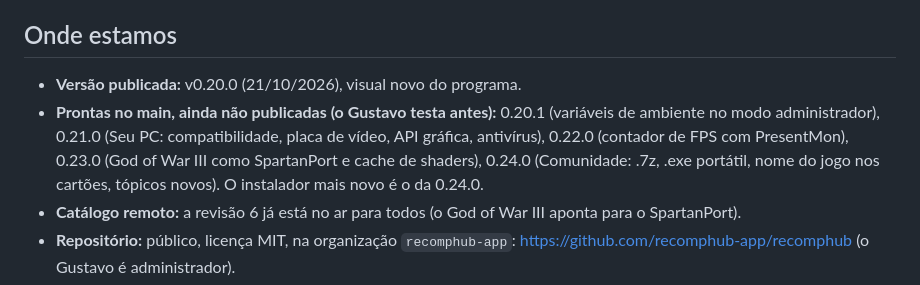
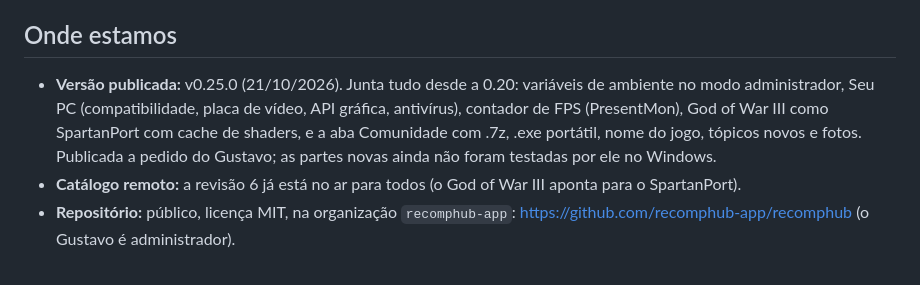
Before and after one commit to genriquesento-ops/recomphub, a Markdown page: docs/HANDOFF.md, the part around the change. GitHub-like rendering.

Commit message:
Handoff: v0.25.0 publicada
Co-Authored-By: Claude Opus 5.5 <noreply@anthropic.com>

```diff
--- a/docs/HANDOFF.md
+++ b/docs/HANDOFF.md
@@ -5,8 +5,7 @@ feito, o que deu errado e o que falta.
 
 ## Onde estamos
 
-- **Versão publicada:** v0.20.0 (21/10/2026), visual novo do programa.
-- **Prontas no main, ainda não publicadas (o Gustavo testa antes):** 0.20.1 (variáveis de ambiente no modo administrador), 0.21.0 (Seu PC: compatibilidade, placa de vídeo, API gráfica, antivírus), 0.22.0 (contador de FPS com PresentMon), 0.23.0 (God of War III como SpartanPort e cache de shaders), 0.24.0 (Comunidade: .7z, .exe portátil, nome do jogo nos cartões, tópicos novos). O instalador mais novo é o da 0.24.0.
+- **Versão publicada:** v0.25.0 (21/10/2026). Junta tudo desde a 0.20: variáveis de ambiente no modo administrador, Seu PC (compatibilidade, placa de vídeo, API gráfica, antivírus), contador de FPS (PresentMon), God of War III como SpartanPort com cache de shaders, e a aba Comunidade com .7z, .exe portátil, nome do jogo, tópicos novos e fotos. Publicada a pedido do Gustavo; as partes novas ainda não foram testadas por ele no Windows.
 - **Catálogo remoto:** a revisão 6 já está no ar para todos (o God of War III aponta para o SpartanPort).
 - **Repositório:** público, licença MIT, na organização `recomphub-app`:
   https://github.com/recomphub-app/recomphub (o Gustavo é administrador).
```
